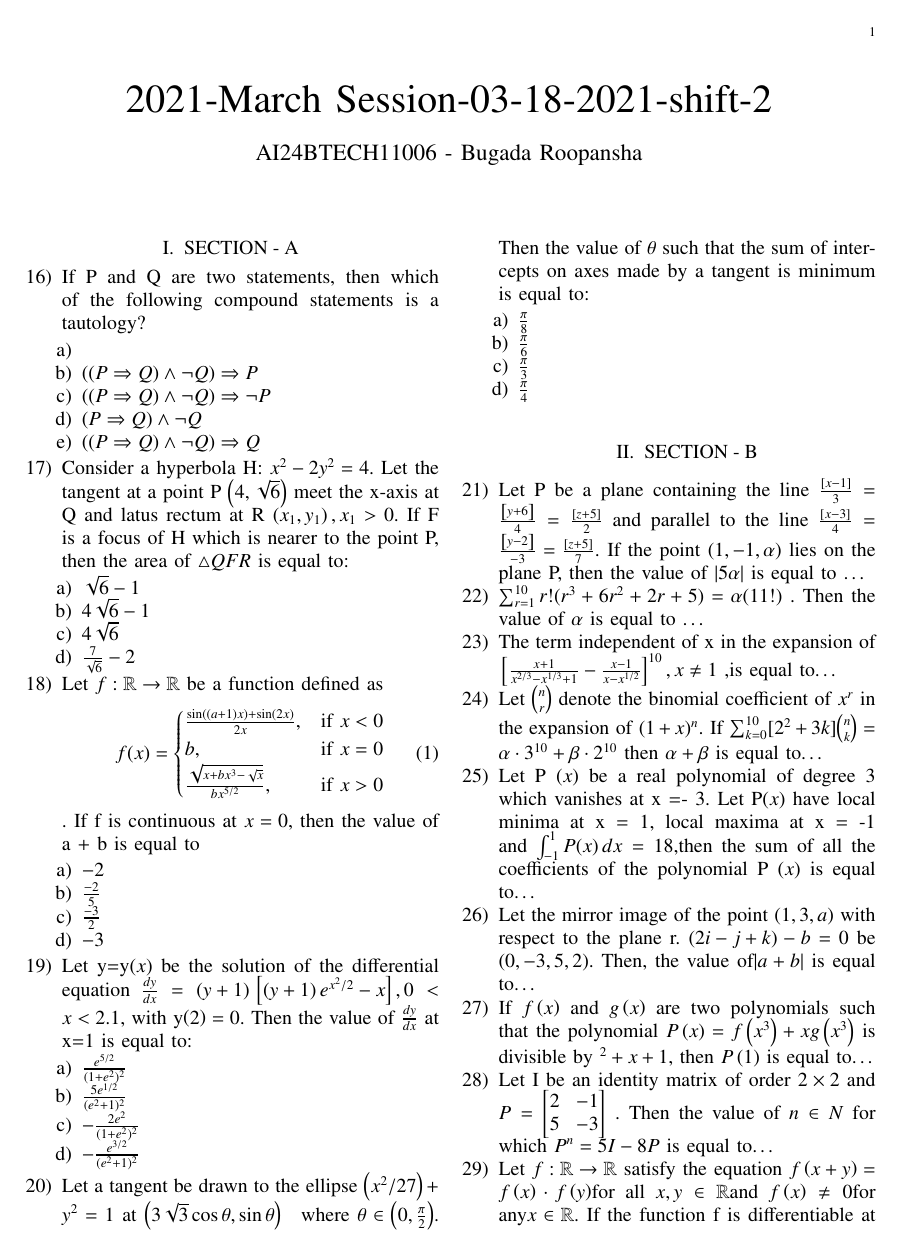
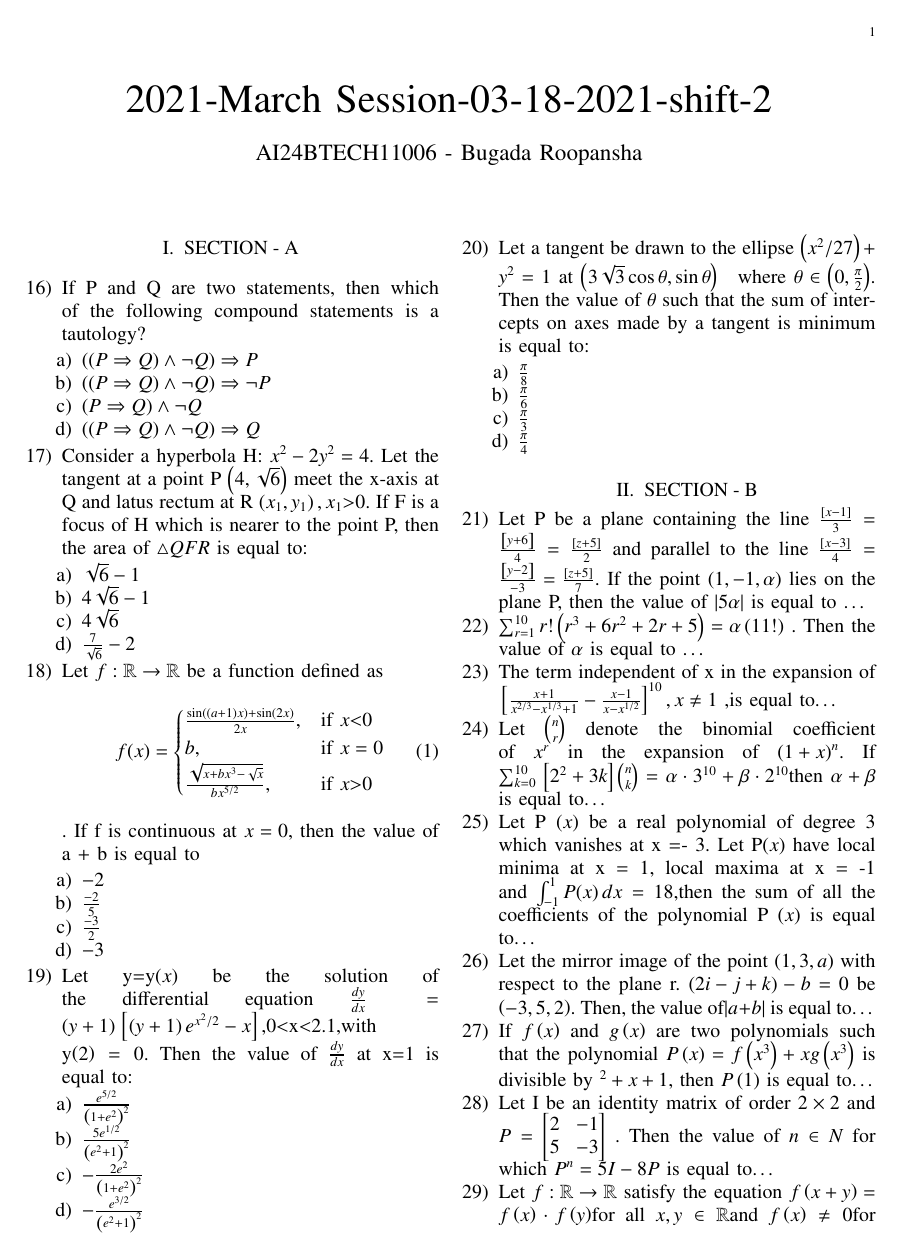
Before and after one commit to Roopansha/EE1030, a LaTeX paper (latex1/main.tex): page 1 of 2. Compiled offline with pdfLaTeX.

Commit message:
bro pls approve

```diff
--- a/latex1/main.tex
+++ b/latex1/main.tex
@@ -62,7 +62,7 @@
 
 
 \end{enumerate}
-\item  Consider a hyperbola H: $x^2 -2y^2=4$. Let the tangent at a point P $\brak{4,\sqrt{6}}$ meet the x-axis at Q and latus rectum at R $\brak{x_1,y_1} ,x_1>0$. If F is a focus of H which is nearer to the point P, then the area of $\triangle{QFR}$ is equal to:
+\item  Consider a hyperbola H: $x^2 -2y^2=4$. Let the tangent at a point P $\brak{4,\sqrt{6}}$ meet the x-axis at Q and latus rectum at R $\brak{x_1,y_1} , x_1 $\textgreater 0. If F is a focus of H which is nearer to the point P, then the area of $\triangle{QFR}$ is equal to:
 \begin{enumerate}
 \item $\sqrt{6} - 1$
 \item  $4\sqrt{6} - 1$
@@ -75,9 +75,9 @@
 \begin{equation}
        f(x) =
 \begin{cases}
-\frac{\sin((a+1)x) + \sin(2x)}{2x}, & $if $  x < 0 \\
+\frac{\sin\brak{\brak{a+1}x} + \sin\brak{2x}}{2x}, & $if $  x \textless 0 \\
 b, & $if $ x = 0 \\
-\frac{\sqrt{x + bx^{3} - \sqrt{x}}}{bx^{5/2}}, & $if $ x > 0
+\frac{\sqrt{x + bx^{3} - \sqrt{x}}}{bx^{5/2}}, & $if $ x \textgreater 0
 \end{cases}
 \end{equation}
 . If f is continuous at $ x = 0$, then the value of a + b is equal to
@@ -87,13 +87,12 @@ b, & $if $ x = 0 \\
     \item $\frac{-3}{2}$
     \item $-3$
 \end{enumerate}
-\item Let y=y$\brak{x}$ be the solution of the differential equation $\frac{dy}{dx}=\brak{y+1}\sbrak{\brak{y+1}e^{x^2/2}-x} ,0<x<2.1
-$, with y$\brak{2}=0$. Then the value of $\frac{dy}{dx}$ at x=1 is equal to:
+\item Let y=y$\brak{x}$ be the solution of the differential equation $\frac{dy}{dx}=\brak{y+1}\sbrak{\brak{y+1}e^{x^2/2}-x} ,$0\textless x\textless 2.1,with y$\brak{2}=0$. Then the value of $\frac{dy}{dx}$ at x=1 is equal to:
 \begin{enumerate}
-\item $\frac{e^{5/2}}{(1 + e^{2})^{2}} $
-\item $ \frac{5 e^{1/2}}{(e^{2} + 1)^{2}} $
-\item $ -\frac{2 e^{2}}{(1 + e^{2})^{2}} $
-\item $ -\frac{e^{3/2}}{(e^{2} + 1)^{2}} $
+\item $\frac{e^{5/2}}{\brak{1 + e^{2}}^{2}} $
+\item $ \frac{5 e^{1/2}}{\brak{e^{2} + 1}^{2}} $
+\item $ -\frac{2 e^{2}}{\brak{1 + e^{2}}^{2}} $
+\item $ -\frac{e^{3/2}}{\brak{e^{2} + 1}^{2}} $
 \end{enumerate}
 \item Let a tangent be drawn to the ellipse $\brak{x^2/27}+y^2=1$ at $\brak{3\sqrt{3} \cos \theta, \sin \theta} \quad $where $ \theta \in \brak{0, \frac{\pi}{2}}$.  Then the value of $\theta$ such that the sum of intercepts on axes made by a tangent is minimum is equal to:
 \begin{enumerate}
@@ -106,19 +105,12 @@ $, with y$\brak{2}=0$. Then the value of $\frac{dy}{dx}$ at x=1 is equal to:
 \item Let P be a plane containing the line $
 \frac{\sbrak{x - 1}}{3} = \frac{\sbrak{y + 6}}{4} = \frac{\sbrak{z + 5}}{2} $ and parallel to the line $
 \frac{\sbrak{x - 3}}{4} = \frac{\sbrak{y - 2}}{-3} = \frac{\sbrak{z + 5}}{7} $. If the point $\brak{1,-1,\alpha}$ lies on the plane P, then the value of $|5\alpha|$ is equal to \dots
-\item $
-\sum_{r=1}^{10} r!( r^3 + 6r^2 + 2r + 5 ) = \alpha (11!)$ . Then the value of $\alpha$ is equal to \dots
+\item $\sum_{r=1}^{10} r!\brak{ r^3 + 6r^2 + 2r + 5 } = \alpha \brak{11!}$ . Then the value of $\alpha$ is equal to \dots
 \item The term independent of x in the expansion of $
 \sbrak{ \frac{x + 1}{x^{2/3} - x^{1/3} + 1} - \frac{x - 1}{x - x^{1/2}} }^{10} , x \neq 1$ ,is equal to\dots
-\item  Let $ \binom{n}{r} $ denote the binomial coefficient of $ x^r $ in the expansion of $ (1+x)^n $. If
-    $
-    \sum_{k=0}^{10} [2^2 + 3k] \binom{n}{k} = \alpha \cdot 3^{10} + \beta \cdot 2^{10}
-    $
-then $\alpha + \beta$ is equal to\dots
-\item  Let P $\brak{x}$ be a real polynomial of degree 3 which vanishes at x =- 3. Let P$\brak{x}$ have local minima at x = 1, local maxima at x = -1 and $
-\int_{-1}^{1} P(x) \, dx = 18
-$,then the sum of all the coefficients of the polynomial P $\brak{x}$ is equal to\dots
-\item   Let the mirror image of the point $\brak{1, 3, a}$ with respect to the plane r. $\brak{2i - j + k} - b = 0$ be $\brak{0,-3, 5, 2}$. Then, the value of$ |a + b|$ is equal to\dots
+\item  Let $ \binom{n}{r} $ denote the binomial coefficient of $ x^r $ in the expansion of $ \brak{1+x}^n $. If $    \sum_{k=0}^{10} \sbrak{2^2 + 3k} \binom{n}{k} = \alpha \cdot 3^{10} + \beta \cdot 2^{10}$then $\alpha + \beta$ is equal to\dots
+\item  Let P $\brak{x}$ be a real polynomial of degree 3 which vanishes at x =- 3. Let P$\brak{x}$ have local minima at x = 1, local maxima at x = -1 and $\int_{-1}^{1} P(x) \, dx = 18$,then the sum of all the coefficients of the polynomial P $\brak{x}$ is equal to\dots
+\item   Let the mirror image of the point $\brak{1, 3, a}$ with respect to the plane r. $\brak{2i - j + k} - b = 0$ be $\brak{-3, 5, 2}$. Then, the value of$ |a + b|$ is equal to\dots
 \item If $f\brak{x}$ and $g\brak{x}$ are two polynomials such that the polynomial $P \brak{x} = f \brak{x^3} + x g \brak{x^3}$ is divisible by $^2 + x + 1$, then $P \brak{1}$ is equal to\dots
 \item  Let I be an identity matrix of order $2 \times 2$  and $
 P = \begin{bmatrix}
```
Also changed, not shown: latex1/main.pdf, latex1/main.tex (6 more changed lines), 1 other file.
